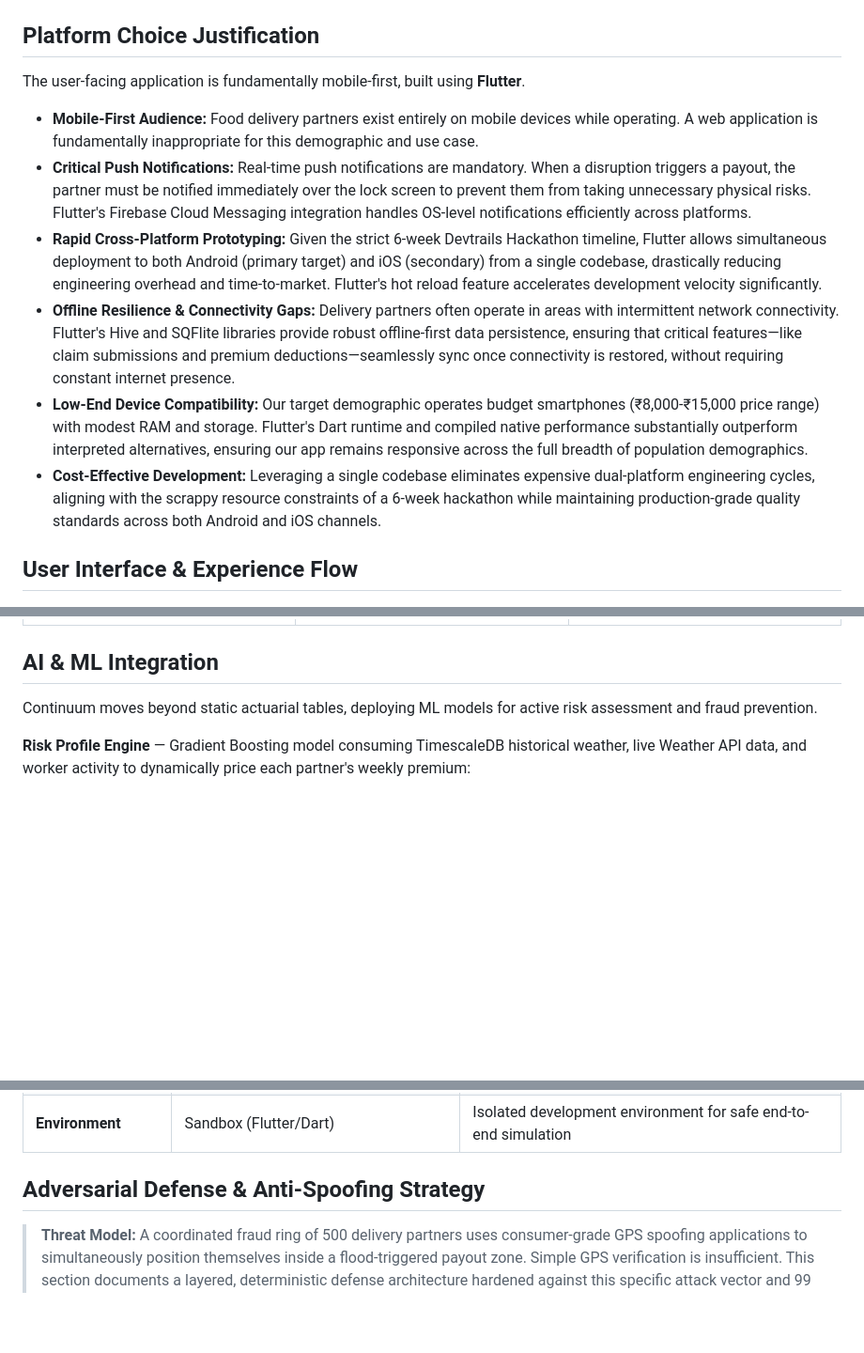
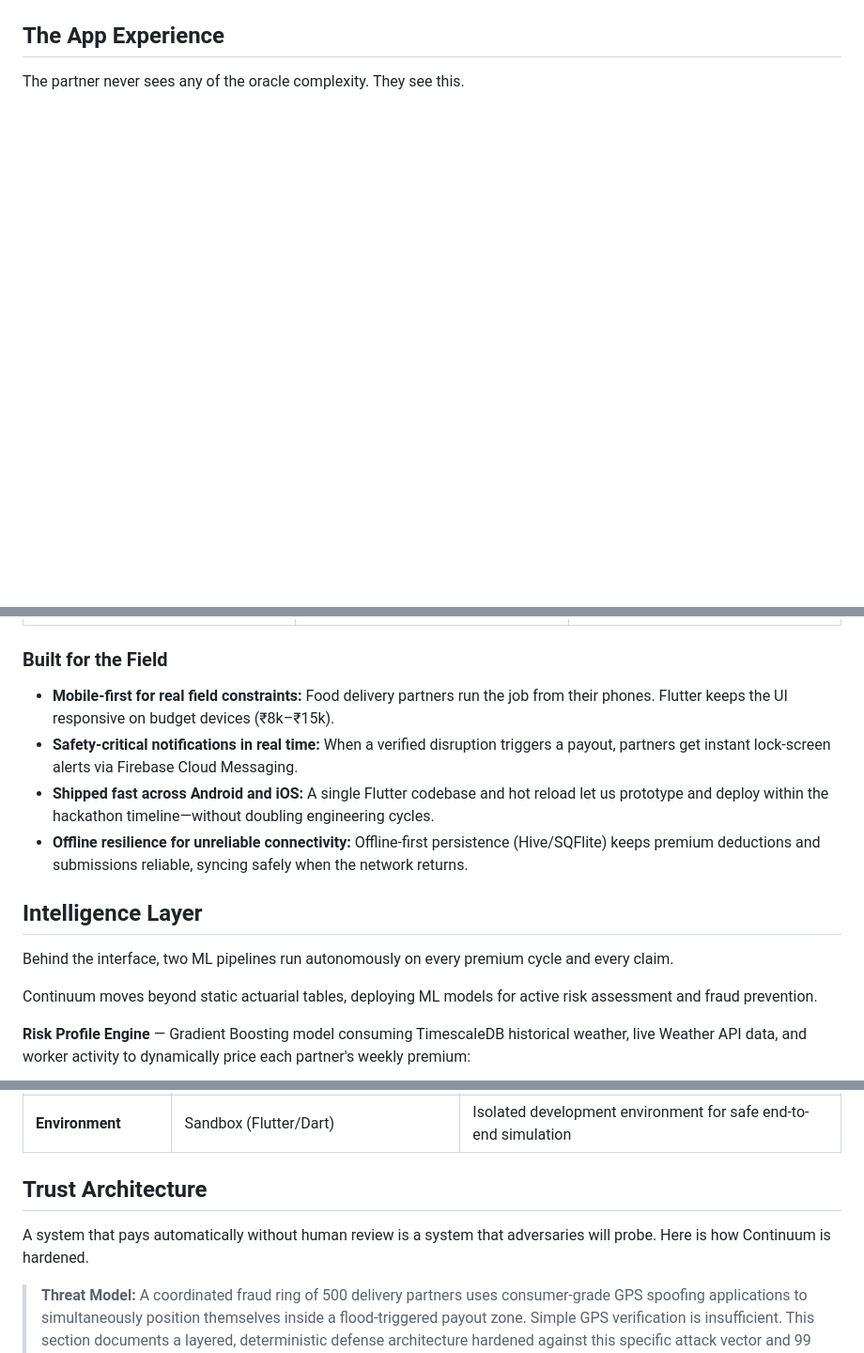
Before and after one commit to Kavinesh11/Continuum, a Markdown page: README.md, 3 parts joined by grey strips. Shown: that part at 94% size. GitHub-like rendering; blank space fills up the shorter version.

```diff
--- a/README.md
+++ b/README.md
@@ -107,18 +87,9 @@ Traditional insurance utilizes annual or monthly premiums, fundamentally misalig
   <img src="assets/pricing_tier.png" alt="Continuum Pricing Tiers — Silver ₹49/week, Gold ₹99/week, Platinum ₹199/week" style="max-width: 100%;" />
 </div>
 
-## Platform Choice Justification
+## The App Experience
 
-The user-facing application is fundamentally mobile-first, built using **Flutter**.
-
-* **Mobile-First Audience:** Food delivery partners exist entirely on mobile devices while operating. A web application is fundamentally inappropriate for this demographic and use case.
-* **Critical Push Notifications:** Real-time push notifications are mandatory. When a disruption triggers a payout, the partner must be notified immediately over the lock screen to prevent them from taking unnecessary physical risks. Flutter's Firebase Cloud Messaging integration handles OS-level notifications efficiently across platforms.
-* **Rapid Cross-Platform Prototyping:** Given the strict 6-week Devtrails Hackathon timeline, Flutter allows simultaneous deployment to both Android (primary target) and iOS (secondary) from a single codebase, drastically reducing engineering overhead and time-to-market. Flutter's hot reload feature accelerates development velocity significantly.
-* **Offline Resilience & Connectivity Gaps:** Delivery partners often operate in areas with intermittent network connectivity. Flutter's Hive and SQFlite libraries provide robust offline-first data persistence, ensuring that critical features—like claim submissions and premium deductions—seamlessly sync once connectivity is restored, without requiring constant internet presence.
-* **Low-End Device Compatibility:** Our target demographic operates budget smartphones (₹8,000-₹15,000 price range) with modest RAM and storage. Flutter's Dart runtime and compiled native performance substantially outperform interpreted alternatives, ensuring our app remains responsive across the full breadth of population demographics.
-* **Cost-Effective Development:** Leveraging a single codebase eliminates expensive dual-platform engineering cycles, aligning with the scrappy resource constraints of a 6-week hackathon while maintaining production-grade quality standards across both Android and iOS channels.
-
-## User Interface & Experience Flow
+The partner never sees any of the oracle complexity. They see this.
 
 <div align="center">
   <img src="assets/user_flow.png" alt="User Flow Diagram" style="max-width: 100%;" />
@@ -136,7 +107,16 @@ The user-facing application is fundamentally mobile-first, built using **Flutter
 
 </div>
 
-## AI & ML Integration
+### Built for the Field
+
+* **Mobile-first for real field constraints:** Food delivery partners run the job from their phones. Flutter keeps the UI responsive on budget devices (₹8k–₹15k).
+* **Safety-critical notifications in real time:** When a verified disruption triggers a payout, partners get instant lock-screen alerts via Firebase Cloud Messaging.
+* **Shipped fast across Android and iOS:** A single Flutter codebase and hot reload let us prototype and deploy within the hackathon timeline—without doubling engineering cycles.
+* **Offline resilience for unreliable connectivity:** Offline-first persistence (Hive/SQFlite) keeps premium deductions and submissions reliable, syncing safely when the network returns.
+
+## Intelligence Layer
+
+Behind the interface, two ML pipelines run autonomously on every premium cycle and every claim.
 
 Continuum moves beyond static actuarial tables, deploying ML models for active risk assessment and fraud prevention.
 
@@ -186,7 +170,9 @@ Continuum moves beyond static actuarial tables, deploying ML models for active r
 | **Admin Dashboard** | Power BI | Business intelligence dashboards for admins and insurers |
 | **Environment** | Sandbox (Flutter/Dart) | Isolated development environment for safe end-to-end simulation |
 
-## Adversarial Defense & Anti-Spoofing Strategy
+## Trust Architecture
+
+A system that pays automatically without human review is a system that adversaries will probe. Here is how Continuum is hardened.
 
 > **Threat Model:** A coordinated fraud ring of 500 delivery partners uses consumer-grade GPS spoofing applications to simultaneously position themselves inside a flood-triggered payout zone. Simple GPS verification is insufficient. This section documents a layered, deterministic defense architecture hardened against this specific attack vector and 99 analogous failure modes.
 
```
Also changed, not shown: other parts of README.md (+34 -48 lines), assets/dashboard.jpeg (added), 1 other file.
